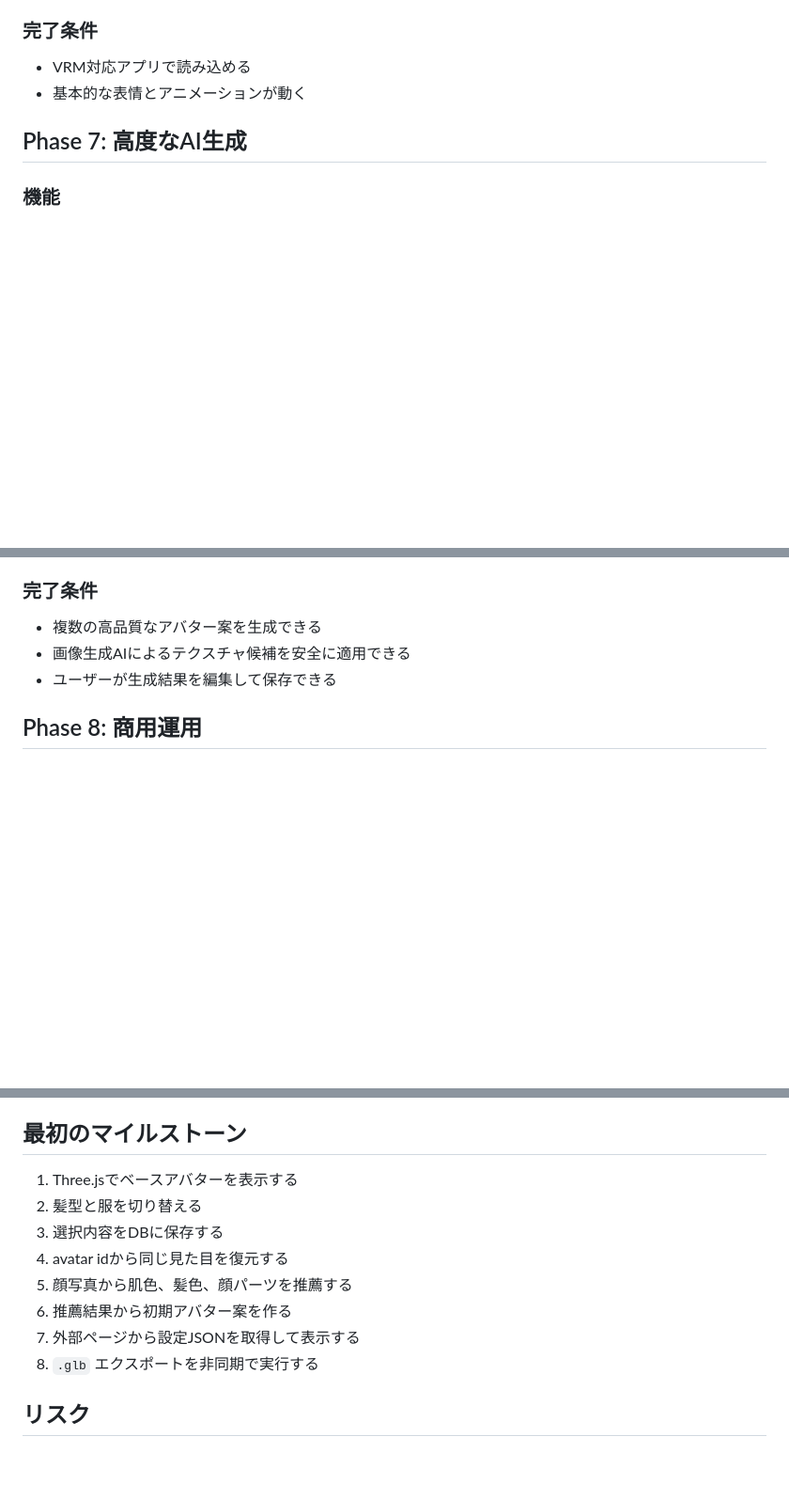
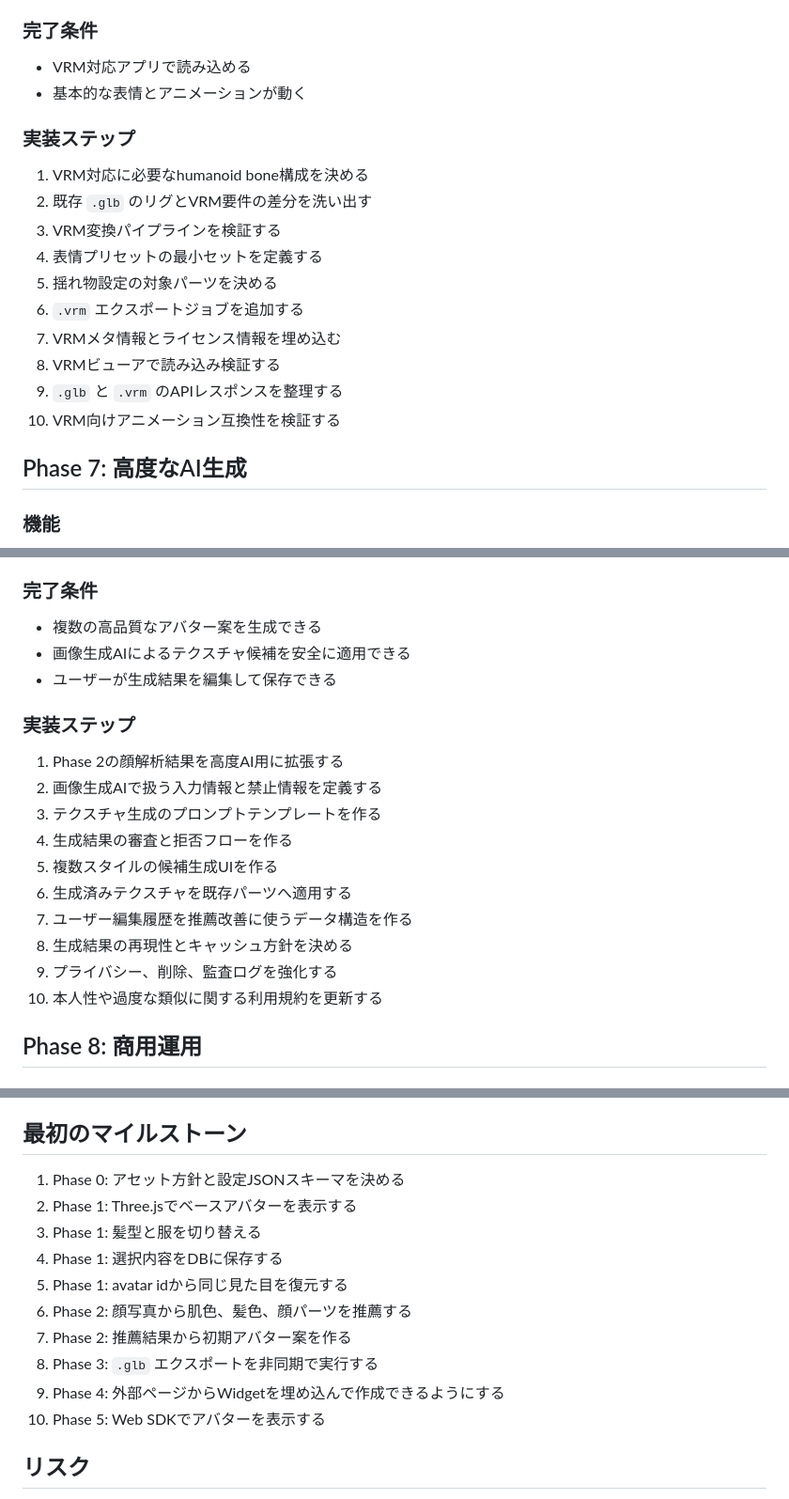
Before and after one commit to piacerex/oneme, a Markdown page: ROADMAP.md, 3 parts joined by grey strips. Shown at 94% size. Rendered like a GitHub page; blank space fills up the shorter version.

Commit message:
Detail advanced roadmap steps

```diff
--- a/ROADMAP.md
+++ b/ROADMAP.md
@@ -297,6 +297,19 @@ Ready Player Me のような「Webで作成でき、複数アプリから利用
 - VRM対応アプリで読み込める
 - 基本的な表情とアニメーションが動く
 
+### 実装ステップ
+
+1. VRM対応に必要なhumanoid bone構成を決める
+2. 既存 `.glb` のリグとVRM要件の差分を洗い出す
+3. VRM変換パイプラインを検証する
+4. 表情プリセットの最小セットを定義する
+5. 揺れ物設定の対象パーツを決める
+6. `.vrm` エクスポートジョブを追加する
+7. VRMメタ情報とライセンス情報を埋め込む
+8. VRMビューアで読み込み検証する
+9. `.glb` と `.vrm` のAPIレスポンスを整理する
+10. VRM向けアニメーション互換性を検証する
+
 ## Phase 7: 高度なAI生成
 
 ### 機能
@@ -320,6 +333,19 @@ Ready Player Me のような「Webで作成でき、複数アプリから利用
 - 複数の高品質なアバター案を生成できる
 - 画像生成AIによるテクスチャ候補を安全に適用できる
 - ユーザーが生成結果を編集して保存できる
+
+### 実装ステップ
+
+1. Phase 2の顔解析結果を高度AI用に拡張する
+2. 画像生成AIで扱う入力情報と禁止情報を定義する
+3. テクスチャ生成のプロンプトテンプレートを作る
+4. 生成結果の審査と拒否フローを作る
+5. 複数スタイルの候補生成UIを作る
+6. 生成済みテクスチャを既存パーツへ適用する
+7. ユーザー編集履歴を推薦改善に使うデータ構造を作る
+8. 生成結果の再現性とキャッシュ方針を決める
+9. プライバシー、削除、監査ログを強化する
+10. 本人性や過度な類似に関する利用規約を更新する
 
 ## Phase 8: 商用運用
 
@@ -388,14 +427,16 @@ oneme/
 
 ## 最初のマイルストーン
 
-1. Three.jsでベースアバターを表示する
-2. 髪型と服を切り替える
-3. 選択内容をDBに保存する
-4. avatar idから同じ見た目を復元する
-5. 顔写真から肌色、髪色、顔パーツを推薦する
-6. 推薦結果から初期アバター案を作る
-7. 外部ページから設定JSONを取得して表示する
-8. `.glb` エクスポートを非同期で実行する
+1. Phase 0: アセット方針と設定JSONスキーマを決める
+2. Phase 1: Three.jsでベースアバターを表示する
+3. Phase 1: 髪型と服を切り替える
+4. Phase 1: 選択内容をDBに保存する
+5. Phase 1: avatar idから同じ見た目を復元する
+6. Phase 2: 顔写真から肌色、髪色、顔パーツを推薦する
+7. Phase 2: 推薦結果から初期アバター案を作る
+8. Phase 3: `.glb` エクスポートを非同期で実行する
+9. Phase 4: 外部ページからWidgetを埋め込んで作成できるようにする
+10. Phase 5: Web SDKでアバターを表示する
 
 ## リスク
 
```
Also changed, not shown: other parts of ROADMAP.md (+13 -0 lines).
